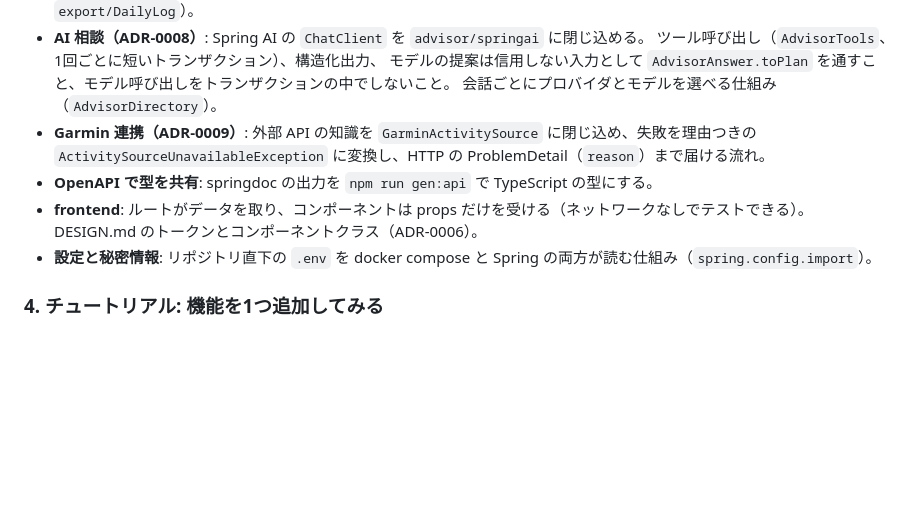
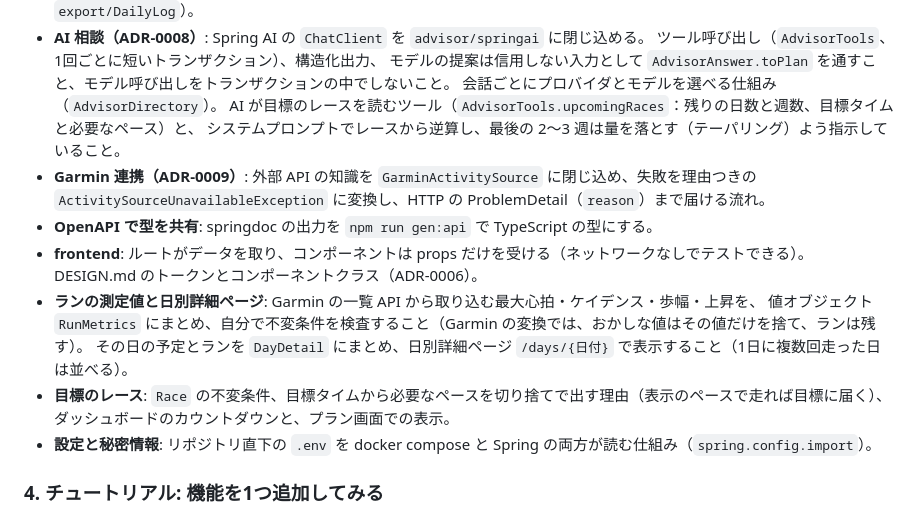
Before and after one commit to tis-abe-akira/run-buddy, a Markdown page: openwiki/INSTRUCTIONS.md, the part around the change. Rendered like a GitHub page; blank space fills up the shorter version.

```diff
--- a/openwiki/INSTRUCTIONS.md
+++ b/openwiki/INSTRUCTIONS.md
@@ -66,11 +66,18 @@
   ツール呼び出し（`AdvisorTools`、1回ごとに短いトランザクション）、構造化出力、
   モデルの提案は信用しない入力として `AdvisorAnswer.toPlan` を通すこと、モデル呼び出しをトランザクションの中でしないこと。
   会話ごとにプロバイダとモデルを選べる仕組み（`AdvisorDirectory`）。
+  AI が目標のレースを読むツール（`AdvisorTools.upcomingRaces`：残りの日数と週数、目標タイムと必要なペース）と、
+  システムプロンプトでレースから逆算し、最後の 2〜3 週は量を落とす（テーパリング）よう指示していること。
 - **Garmin 連携（ADR-0009）**: 外部 API の知識を `GarminActivitySource` に閉じ込め、失敗を理由つきの
   `ActivitySourceUnavailableException` に変換し、HTTP の ProblemDetail（`reason`）まで届ける流れ。
 - **OpenAPI で型を共有**: springdoc の出力を `npm run gen:api` で TypeScript の型にする。
 - **frontend**: ルートがデータを取り、コンポーネントは props だけを受ける（ネットワークなしでテストできる）。
   DESIGN.md のトークンとコンポーネントクラス（ADR-0006）。
+- **ランの測定値と日別詳細ページ**: Garmin の一覧 API から取り込む最大心拍・ケイデンス・歩幅・上昇を、
+  値オブジェクト `RunMetrics` にまとめ、自分で不変条件を検査すること（Garmin の変換では、おかしな値はその値だけを捨て、ランは残す）。
+  その日の予定とランを `DayDetail` にまとめ、日別詳細ページ `/days/{日付}` で表示すること（1日に複数回走った日は並べる）。
+- **目標のレース**: `Race` の不変条件、目標タイムから必要なペースを切り捨てで出す理由（表示のペースで走れば目標に届く）、
+  ダッシュボードのカウントダウンと、プラン画面での表示。
 - **設定と秘密情報**: リポジトリ直下の `.env` を docker compose と Spring の両方が読む仕組み（`spring.config.import`）。
 
 ### 4. チュートリアル: 機能を1つ追加してみる
```
Also changed, not shown: docs/guides/openwiki.md (+12 -0 lines).
